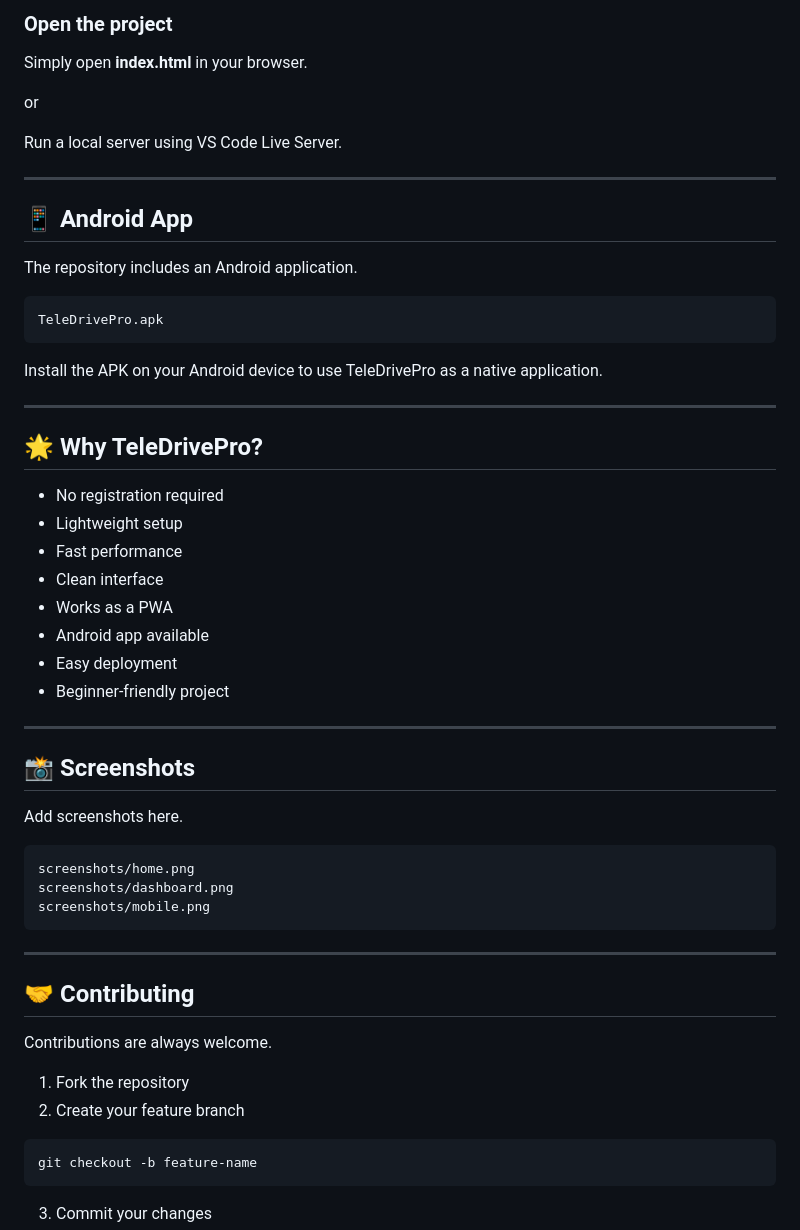
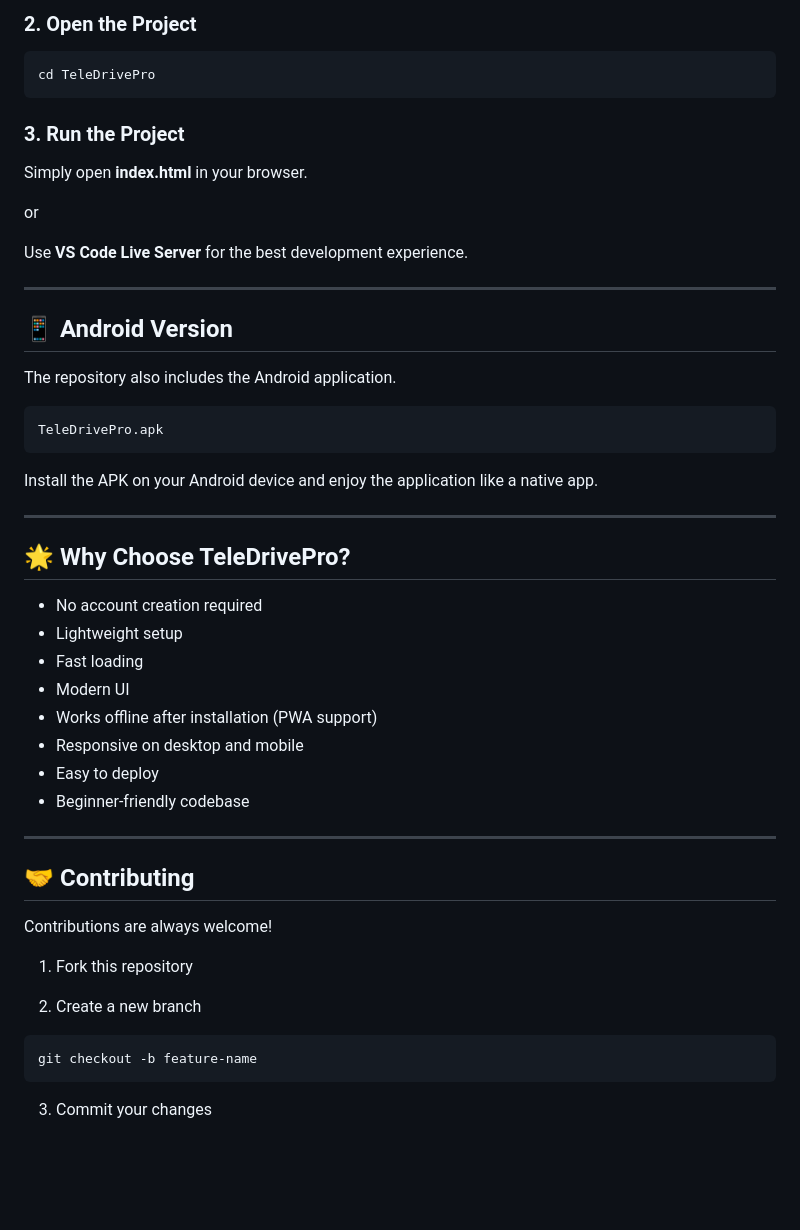
Before and after one commit to vedhant-khajuria/TeleDrivePro, a Markdown page: README.md, the part around one of its changes. Rendered like a GitHub page; blank space fills up the shorter version.

````diff
--- a/README.md
+++ b/README.md
@@ -69,58 +81,53 @@ git clone https://github.com/vedhant-khajuria/TeleDrivePro.git
 ```
 
-### Open the project
+### 2. Open the Project
+
+```bash
+cd TeleDrivePro
+```
+
+### 3. Run the Project
 
 Simply open **index.html** in your browser.
 
 or
 
-Run a local server using VS Code Live Server.
+Use **VS Code Live Server** for the best development experience.
 
 ---
 
-## 📱 Android App
+## 📱 Android Version
 
-The repository includes an Android application.
+The repository also includes the Android application.
 
-```
+```text
 TeleDrivePro.apk
 ```
 
-Install the APK on your Android device to use TeleDrivePro as a native application.
+Install the APK on your Android device and enjoy the application like a native app.
 
 ---
 
-## 🌟 Why TeleDrivePro?
+## 🌟 Why Choose TeleDrivePro?
 
-- No registration required
+- No account creation required
 - Lightweight setup
-- Fast performance
-- Clean interface
-- Works as a PWA
-- Android app available
-- Easy deployment
-- Beginner-friendly project
-
----
-
-## 📸 Screenshots
-
-Add screenshots here.
-
-```
-screenshots/home.png
-screenshots/dashboard.png
-screenshots/mobile.png
-```
+- Fast loading
+- Modern UI
+- Works offline after installation (PWA support)
+- Responsive on desktop and mobile
+- Easy to deploy
+- Beginner-friendly codebase
 
 ---
 
 ## 🤝 Contributing
 
-Contributions are always welcome.
+Contributions are always welcome!
 
-1. Fork the repository
-2. Create your feature branch
+1. Fork this repository
+
+2. Create a new branch
 
 ```bash
 git checkout -b feature-name
````
Also changed, not shown: other parts of README.md (+49 -36 lines).
